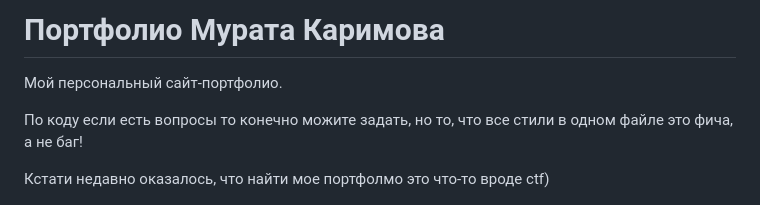
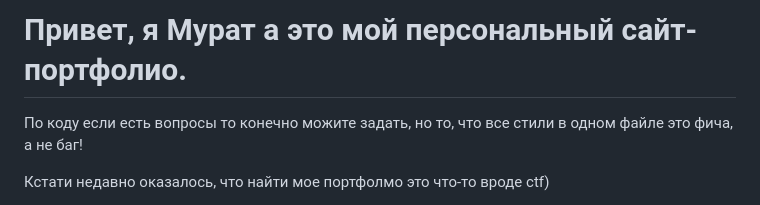
Before and after one commit to Mikarmk/mikdev.github.io, a Markdown page: README.md, the part around the change. Rendered like a GitHub page.

```diff
--- a/README.md
+++ b/README.md
@@ -1,6 +1,4 @@
-# Портфолио Мурата Каримова
-
-Мой персональный сайт-портфолио.
+# Привет, я Мурат а это мой персональный сайт-портфолио.
 
 По коду если есть вопросы то конечно можите задать, но то, что все стили в одном файле это фича, а не баг!
 
```
